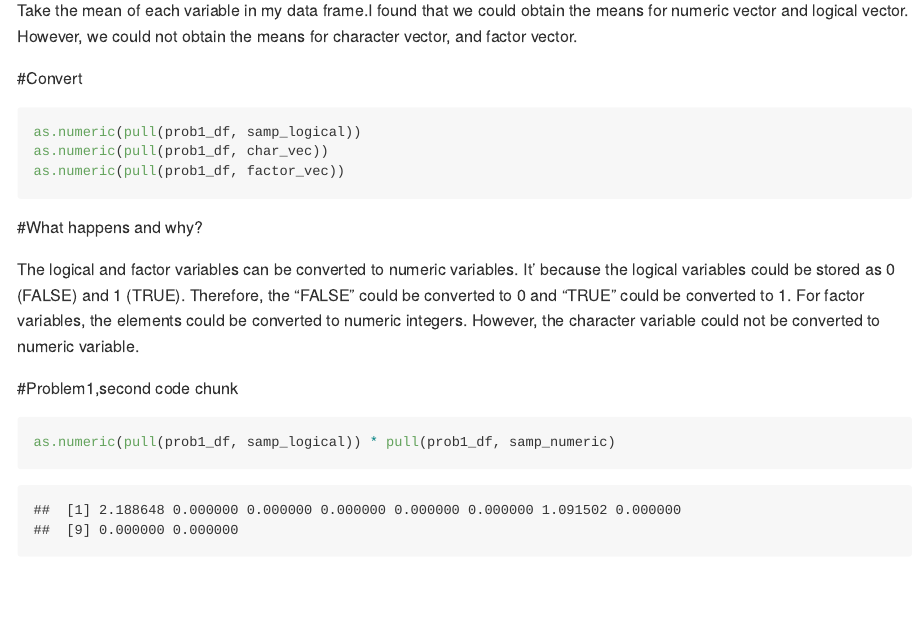
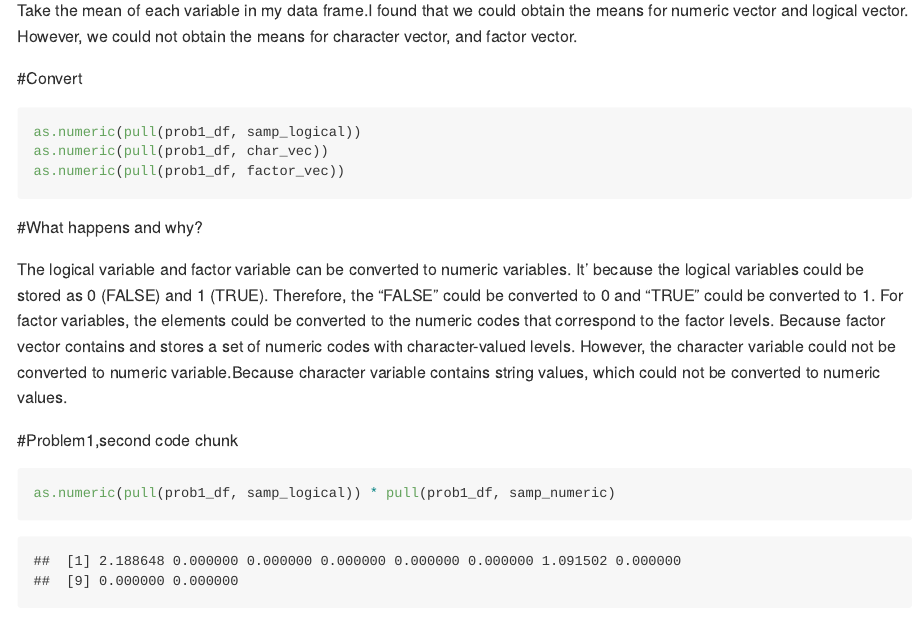
Before and after one commit to qx2199quintus/P8105_hw01_qx2199, an R Markdown document (P8105_hw01_q2199.Rmd): the page in a window 1100 px wide, from 1160 px down. Rendered offline with R 4.5, knitr and Pandoc, with nearby package versions; code that draws random numbers runs with fixed seeds of ours; long lines of code are wrapped.

Commit message:
revise details

````diff
--- a/P8105_hw01_q2199.Rmd
+++ b/P8105_hw01_q2199.Rmd
@@ -37,7 +37,7 @@ Take the mean of each variable in my data frame.I found that we could obtain the
 
 #Convert
 
-```{r, eval = FALSE}
+```{r prob_convert, eval = FALSE}
 as.numeric(pull(prob1_df, samp_logical))
 as.numeric(pull(prob1_df, char_vec))
 as.numeric(pull(prob1_df, factor_vec))
@@ -45,7 +45,9 @@ as.numeric(pull(prob1_df, factor_vec))
 
 #What happens and why?
 
-The logical and factor variables can be converted to numeric variables. It' because the logical variables could be stored as 0 (FALSE) and 1 (TRUE). Therefore,  the "FALSE" could be converted to 0  and  "TRUE" could be converted to 1. For factor variables, the elements could be converted to numeric integers. However, the character variable could not be converted to numeric variable.
+The logical variable and factor variable  can be converted to numeric variables. It' because the logical variables could be stored as 0 (FALSE) and 1 (TRUE). Therefore,  the "FALSE" could be converted to 0  and  "TRUE" could be converted to 1.
+For factor variables, the elements could be converted to the numeric codes that correspond to the factor levels. Because factor vector contains and stores a set of numeric codes with character-valued levels.
+However, the character variable could not be converted to numeric variable.Because character variable contains string values, which could not be converted to numeric values.
 
 #Problem1,second code chunk
 
````
